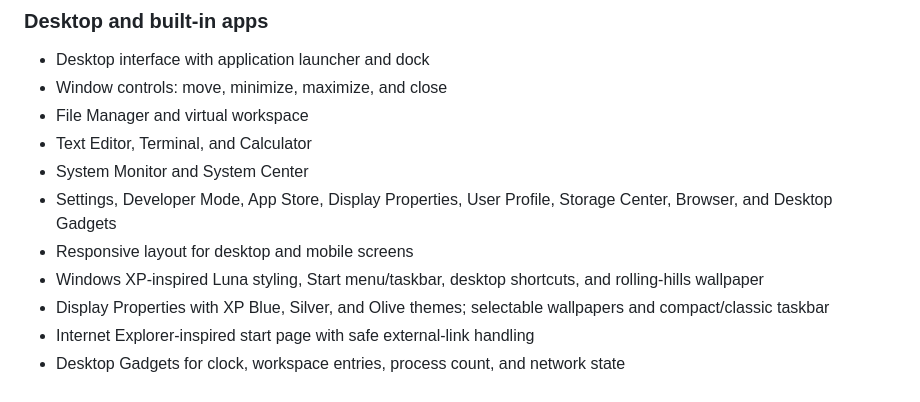
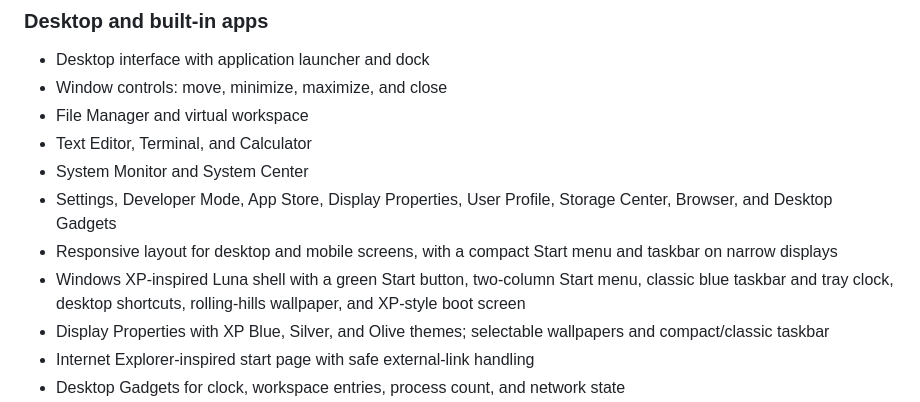
Before and after one commit to TEJAS-MK2/PIJUSH-WEB-OS, a Markdown page: README.md, the part around the change. GitHub-like rendering.

Commit message:
Document Windows XP shell redesign

```diff
--- a/README.md
+++ b/README.md
@@ -15,8 +15,8 @@ A browser-based desktop environment built with vanilla HTML, CSS, and JavaScript
 - Text Editor, Terminal, and Calculator
 - System Monitor and System Center
 - Settings, Developer Mode, App Store, Display Properties, User Profile, Storage Center, Browser, and Desktop Gadgets
-- Responsive layout for desktop and mobile screens
-- Windows XP-inspired Luna styling, Start menu/taskbar, desktop shortcuts, and rolling-hills wallpaper
+- Responsive layout for desktop and mobile screens, with a compact Start menu and taskbar on narrow displays
+- Windows XP-inspired Luna shell with a green Start button, two-column Start menu, classic blue taskbar and tray clock, desktop shortcuts, rolling-hills wallpaper, and XP-style boot screen
 - Display Properties with XP Blue, Silver, and Olive themes; selectable wallpapers and compact/classic taskbar
 - Internet Explorer-inspired start page with safe external-link handling
 - Desktop Gadgets for clock, workspace entries, process count, and network state
```
